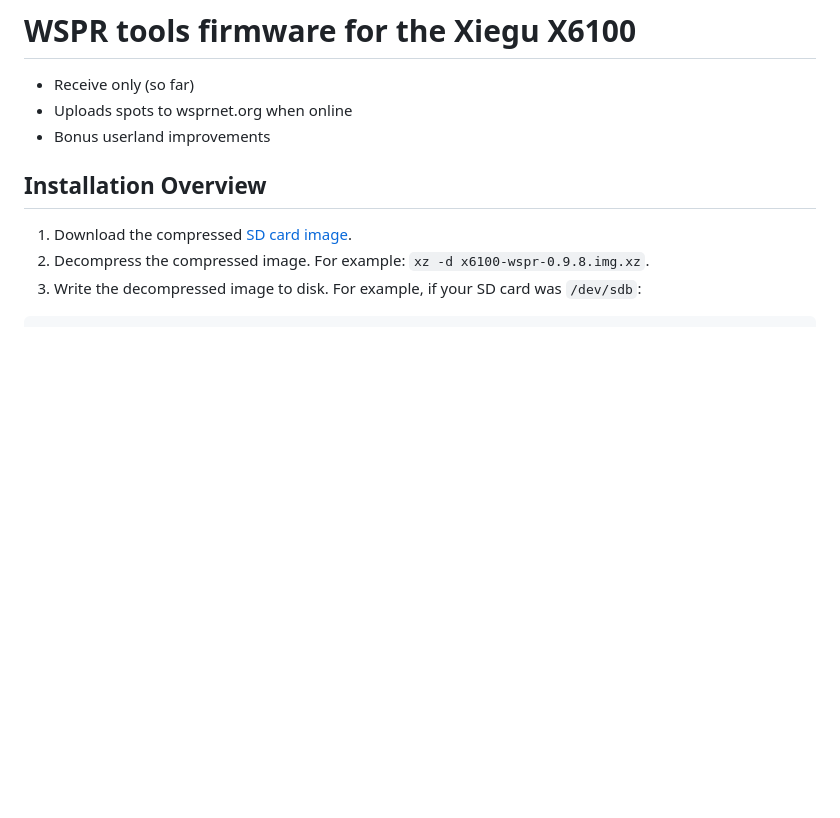
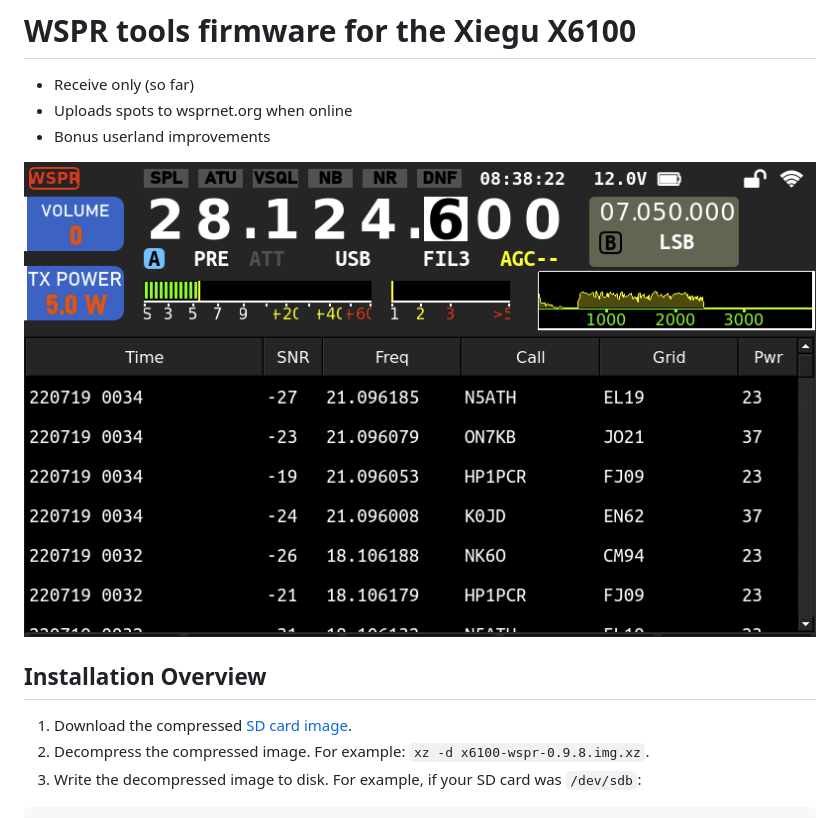
Before and after one commit to sstjohn/x6100-wspr, a Markdown page: docs/README.md, the part around the change. Rendered like a GitHub page; pictures changed too: docs/screenshot.png (added); blank space fills up the shorter version.

Commit message:
add screenshot

```diff
--- a/docs/README.md
+++ b/docs/README.md
@@ -3,6 +3,8 @@
 * Receive only (so far)
 * Uploads spots to wsprnet.org when online
 * Bonus userland improvements
+
+![screenshot](/docs/screenshot.png?raw=true)
 
 ## Installation Overview
 
```
